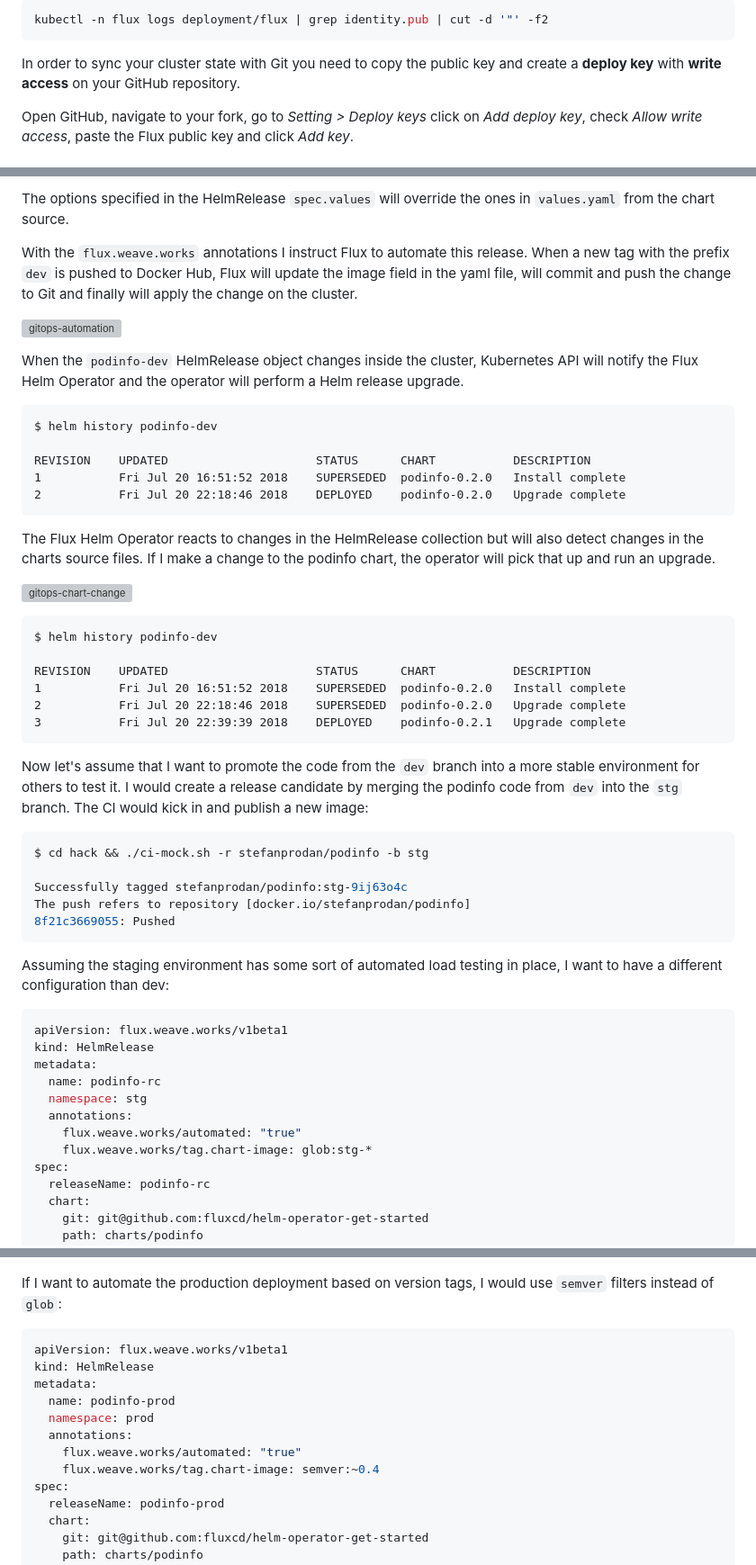
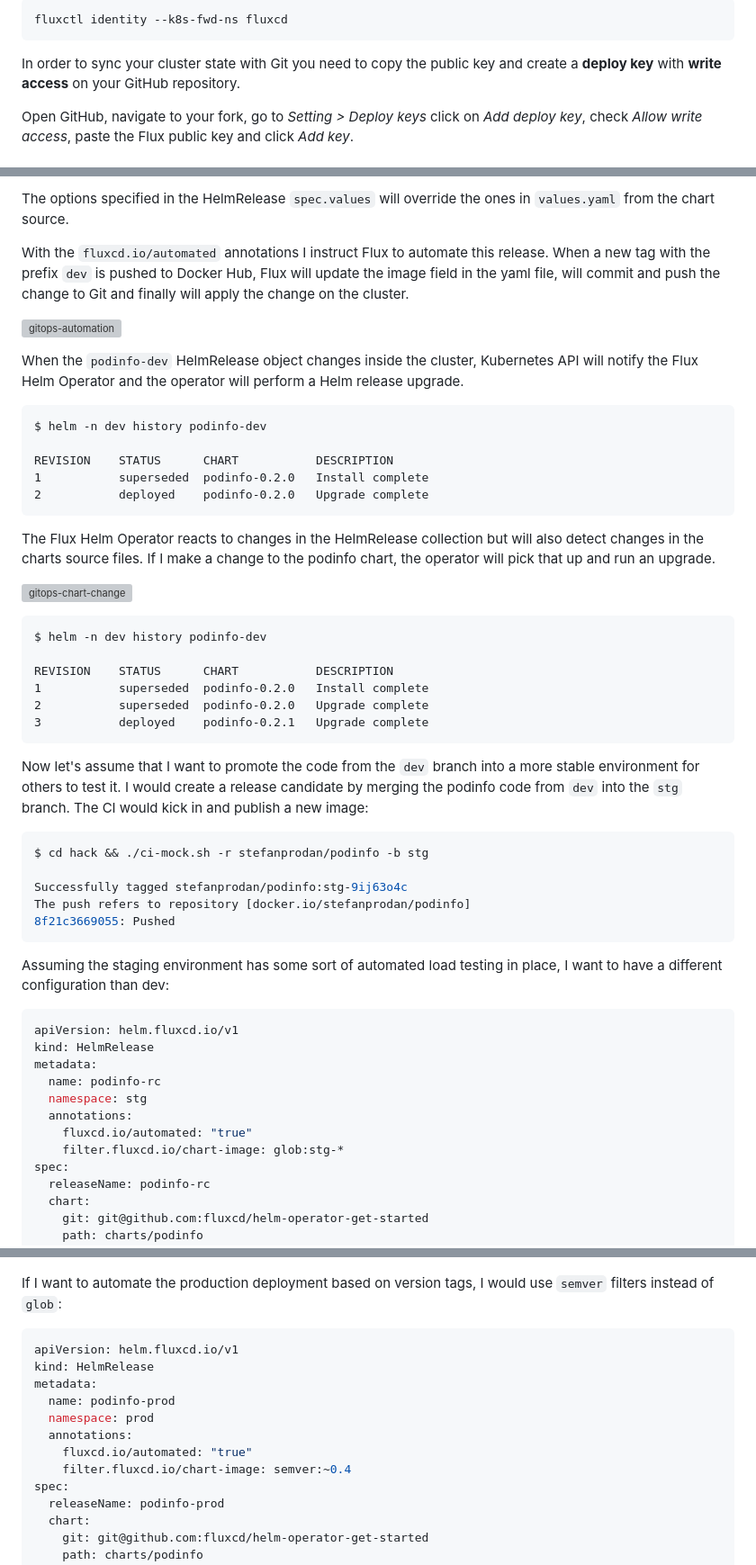
Before and after one commit to fluxcd/helm-operator-get-started, a Markdown page: README.md, 3 parts joined by grey strips. Shown: that part at 90% size. GitHub-like rendering; grey boxes are pictures that could not be loaded.

````diff
--- a/README.md
+++ b/README.md
@@ -100,6 +105,6 @@ Find the SSH public key with:
 
 ```bash
-kubectl -n flux logs deployment/flux | grep identity.pub | cut -d '"' -f2
+fluxctl identity --k8s-fwd-ns fluxcd
 ```
 
 In order to sync your cluster state with Git you need to copy the public key and
@@ -203,7 +208,7 @@ Flux Helm release fields:
 
 The options specified in the HelmRelease `spec.values` will override the ones in `values.yaml` from the chart source.
 
-With the `flux.weave.works` annotations I instruct Flux to automate this release.
+With the `fluxcd.io/automated` annotations I instruct Flux to automate this release.
 When a new tag with the prefix `dev` is pushed to Docker Hub, Flux will update the image field in the yaml file,
 will commit and push the change to Git and finally will apply the change on the cluster.
 
@@ -213,11 +218,11 @@ When the `podinfo-dev` HelmRelease object changes inside the cluster,
 Kubernetes API will notify the Flux Helm Operator and the operator will perform a Helm release upgrade.
 
 ```
-$ helm history podinfo-dev
+$ helm -n dev history podinfo-dev
 
-REVISION	UPDATED                 	STATUS    	CHART        	DESCRIPTION
-1       	Fri Jul 20 16:51:52 2018	SUPERSEDED	podinfo-0.2.0	Install complete
-2       	Fri Jul 20 22:18:46 2018	DEPLOYED  	podinfo-0.2.0	Upgrade complete
+REVISION	STATUS    	CHART        	DESCRIPTION
+1       	superseded	podinfo-0.2.0	Install complete
+2       	deployed  	podinfo-0.2.0	Upgrade complete
 ```
 
 The Flux Helm Operator reacts to changes in the HelmRelease collection but will also detect changes in the charts source files.
@@ -226,12 +231,12 @@ If I make a change to the podinfo chart, the operator will pick that up and run
 ![gitops-chart-change](https://github.com/stefanprodan/openfaas-flux/blob/master/docs/screens/flux-helm-chart-update.png)
 
 ```
-$ helm history podinfo-dev
+$ helm -n dev history podinfo-dev
 
-REVISION	UPDATED                 	STATUS    	CHART        	DESCRIPTION
-1       	Fri Jul 20 16:51:52 2018	SUPERSEDED	podinfo-0.2.0	Install complete
-2       	Fri Jul 20 22:18:46 2018	SUPERSEDED	podinfo-0.2.0	Upgrade complete
-3       	Fri Jul 20 22:39:39 2018	DEPLOYED  	podinfo-0.2.1	Upgrade complete
+REVISION	STATUS    	CHART        	DESCRIPTION
+1       	superseded	podinfo-0.2.0	Install complete
+2       	superseded	podinfo-0.2.0	Upgrade complete
+3       	deployed  	podinfo-0.2.1	Upgrade complete
 ```
 
 Now let's assume that I want to promote the code from the `dev` branch into a more stable environment for others to test it.
@@ -250,14 +255,14 @@ Assuming the staging environment has some sort of automated load testing in plac
 I want to have a different configuration than dev:
 
 ```yaml
-apiVersion: flux.weave.works/v1beta1
+apiVersion: helm.fluxcd.io/v1
 kind: HelmRelease
 metadata:
   name: podinfo-rc
   namespace: stg
   annotations:
-    flux.weave.works/automated: "true"
-    flux.weave.works/tag.chart-image: glob:stg-*
+    fluxcd.io/automated: "true"
+    filter.fluxcd.io/chart-image: glob:stg-*
 spec:
   releaseName: podinfo-rc
   chart:
@@ -303,14 +308,14 @@ Successfully tagged stefanprodan/podinfo:0.4.10
 If I want to automate the production deployment based on version tags, I would use `semver` filters instead of `glob`:
 
 ```yaml
-apiVersion: flux.weave.works/v1beta1
+apiVersion: helm.fluxcd.io/v1
 kind: HelmRelease
 metadata:
   name: podinfo-prod
   namespace: prod
   annotations:
-    flux.weave.works/automated: "true"
-    flux.weave.works/tag.chart-image: semver:~0.4
+    fluxcd.io/automated: "true"
+    filter.fluxcd.io/chart-image: semver:~0.4
 spec:
   releaseName: podinfo-prod
   chart:
````
Also changed, not shown: other parts of README.md (+47 -91 lines), diagrams/flux-helm-operator-registry.png.
